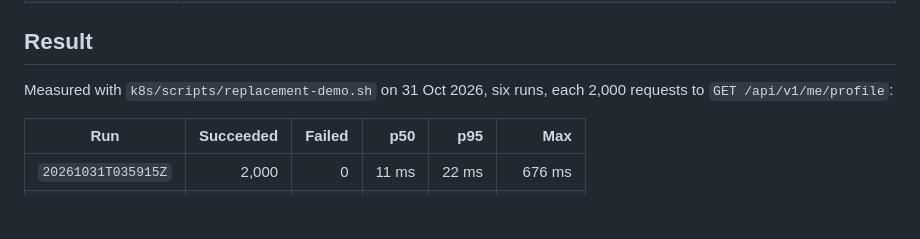
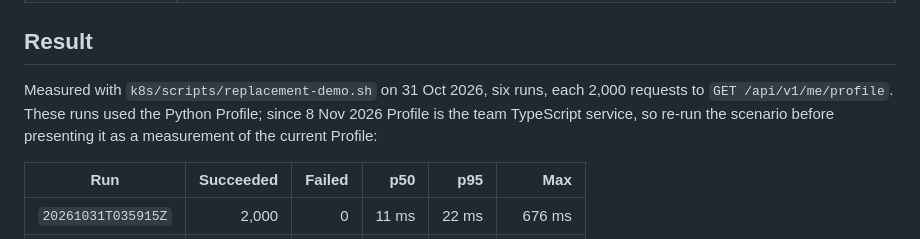
Before and after one commit to Chula-Com-Sci-2026/running-buddy-ADRs, a Markdown page: docs/quality-attribute-resilience.md, the part around the change. Drawn GitHub-style; blank space fills up the shorter version.

```diff
--- a/docs/quality-attribute-resilience.md
+++ b/docs/quality-attribute-resilience.md
@@ -15,7 +15,7 @@ The measurable quality attribute we demonstrate: **the system keeps serving requ
 
 ## Result
 
-Measured with `k8s/scripts/replacement-demo.sh` on 31 Oct 2026, six runs, each 2,000 requests to `GET /api/v1/me/profile`:
+Measured with `k8s/scripts/replacement-demo.sh` on 31 Oct 2026, six runs, each 2,000 requests to `GET /api/v1/me/profile`. These runs used the Python Profile; since 8 Nov 2026 Profile is the team TypeScript service, so re-run the scenario before presenting it as a measurement of the current Profile:
 
 | Run | Succeeded | Failed | p50 | p95 | Max |
 | --- | ---: | ---: | ---: | ---: | ---: |
```
Also changed, not shown: docs/architecture/c4-level-2-container.md (+9 -5 lines), docs/architecture/deployment.md (+5 -2 lines), docs/architecture/images/c4-level-2-container.png, docs/architecture/images/deployment-k8s.png.
